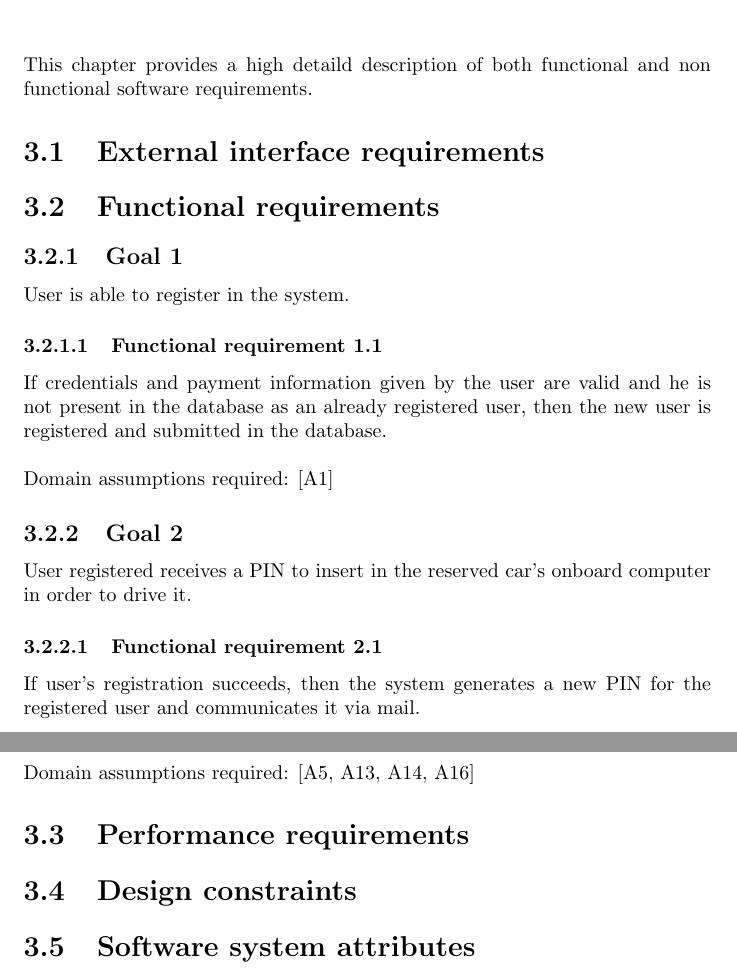
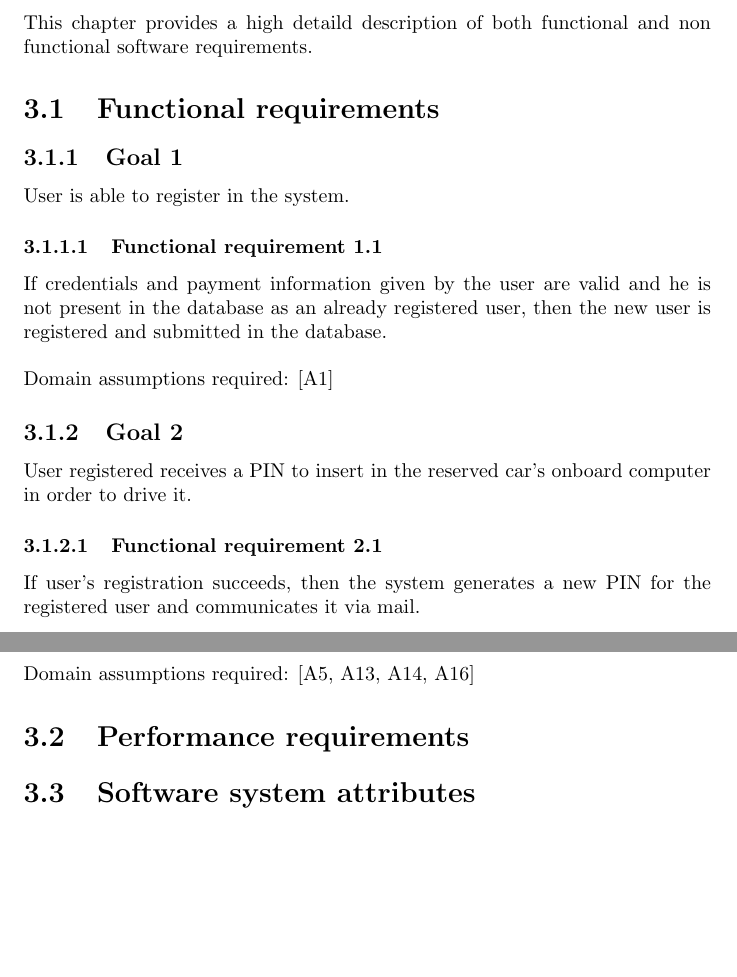
Before and after one commit to rpressiani/se2-project-2016, a LaTeX document (RASD/main.tex, which reads RASD/chapters/ch3/3-specific-requirements.tex): two parts of pages 14 and 20 of 34 before the commit and two parts of pages 14 and 20 of 33 after it, joined at a grey line, cut so that both start at the same text, the shorter picture padded with empty space. Compiled offline with pdfLaTeX.

Commit message:
Non completed sections temporarily removed

```diff
--- a/RASD/chapters/ch3/3-specific-requirements.tex
+++ b/RASD/chapters/ch3/3-specific-requirements.tex
@@ -1,9 +1,9 @@
 \chapter{Specific Requirements}
 This chapter provides a high detaild description of both functional and non functional software requirements.
 
-\input{chapters/ch3/sections/3-1-external-interface-requirements}
+%\input{chapters/ch3/sections/3-1-external-interface-requirements}
 \input{chapters/ch3/sections/3-2-functional-requirements}
 \input{chapters/ch3/sections/3-3-performance-requirements}
-\input{chapters/ch3/sections/3-4-design-constraints}
+%\input{chapters/ch3/sections/3-4-design-constraints}
 \input{chapters/ch3/sections/3-5-software-system-attributes}
-\input{chapters/ch3/sections/3-6-other-requirements}
+%\input{chapters/ch3/sections/3-6-other-requirements}
```
